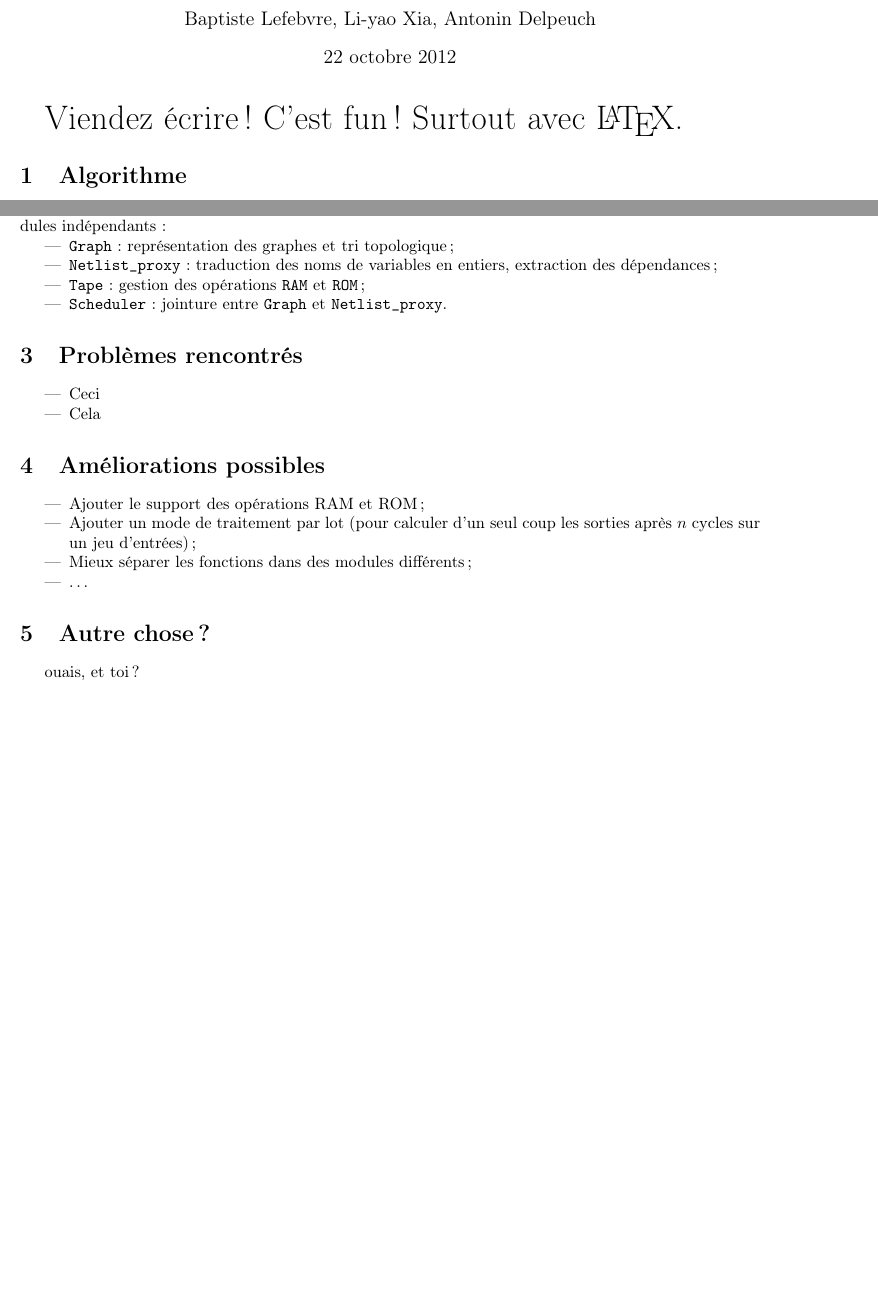
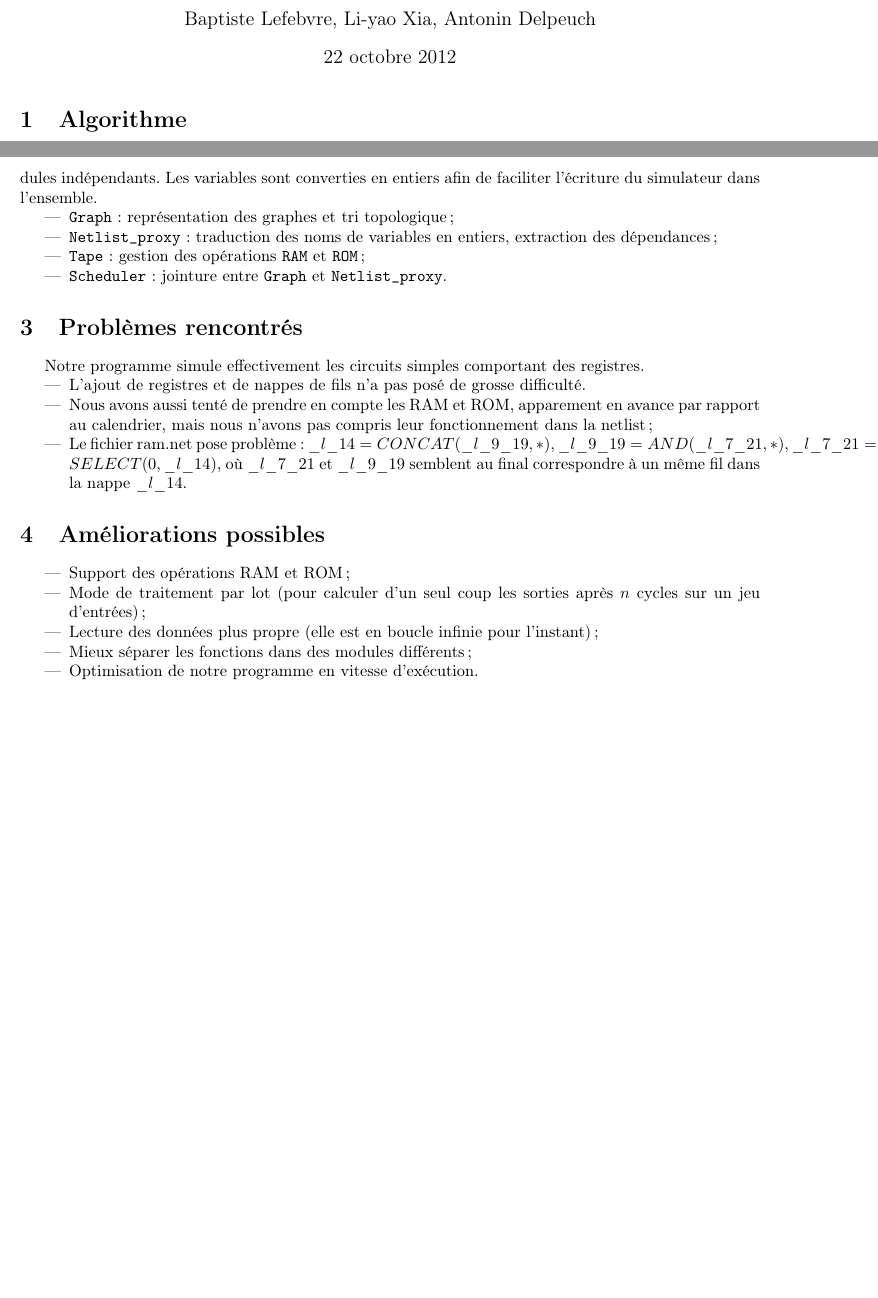
Before and after one commit to sysdig-bla/simulateur, a LaTeX document (rapport/rapport_simulateur.tex): two parts of pages 1 and 2 of 2, joined at a grey line, cut so that both start at the same text. Compiled offline with pdfLaTeX.

Commit message:
Version temporaire du rapport.

```diff
--- a/rapport/rapport_simulateur.tex
+++ b/rapport/rapport_simulateur.tex
@@ -16,9 +16,7 @@
 \date{\today}
 
 \maketitle
-
-\huge Viendez écrire ! C'est fun ! Surtout avec \LaTeX.
-\normalsize
+%\normalsize
 
 \section{Algorithme}
 
@@ -96,7 +94,9 @@ edge [bend right]  node {} (C)
 \section{Implémentation}
 
 Nous avons réutilisé le parser et le lexer fournis dans le TP1, ainsi que les types définis dans \texttt{netlist\_ast.ml}.
-Nous avons écrit le reste, en séparant le code (dans la mesure du possible) en modules indépendants :
+Nous avons écrit le reste, en séparant le code (dans la mesure du possible) en modules indépendants.
+Les variables sont converties en entiers afin de faciliter l'écriture
+du simulateur dans l'ensemble.
 \begin{itemize}
     \item \texttt{Graph} : représentation des graphes et tri topologique ;
     \item \texttt{Netlist\_proxy} : traduction des noms de variables en entiers, extraction des dépendances ;
@@ -106,22 +106,32 @@ Nous avons écrit le reste, en séparant le code (dans la mesure du possible) en
 
 \section{Problèmes rencontrés}
 
+Notre programme simule effectivement les circuits
+simples comportant des registres.
 \begin{itemize}
-    \item Ceci
-    \item Cela
+    \item L'ajout de registres et de nappes de fils n'a pas posé de
+grosse difficulté.
+    \item Nous avons aussi tenté de prendre en compte les RAM et ROM,
+apparement en avance par rapport au calendrier, mais nous n'avons pas
+compris leur fonctionnement dans la netlist ;
+    \item Le fichier ram.net pose problème : $\_l\_14 =
+CONCAT(\_l\_9\_19,*), \_l\_9\_19 = AND(\_l\_7\_21,*), \_l\_7\_21 =
+SELECT(0,\_l\_14)$, où $\_l\_7\_21$ et $\_l\_9\_19$ semblent au final
+correspondre à un même fil dans la nappe $\_l\_14$.
 \end{itemize}
 
 \section{Améliorations possibles}
 
 \begin{itemize}
-    \item Ajouter le support des opérations RAM et ROM ;
-    \item Ajouter un mode de traitement par lot (pour calculer d'un seul coup les sorties après $n$ cycles sur un jeu d'entrées) ;
+    \item Support des opérations RAM et ROM ;
+    \item Mode de traitement par lot (pour calculer d'un seul coup les sorties après $n$ cycles sur un jeu d'entrées) ;
+    \item Lecture des données plus propre (elle est en boucle
+infinie pour l'instant) ;
     \item Mieux séparer les fonctions dans des modules différents ;
-    \item …
+    \item Optimisation de notre programme en vitesse d'exécution.
 \end{itemize}
 
-\section{Autre chose ?}
+% \section{Autre chose ?}
 
-ouais, et toi ?
 
 \end{document}
```
